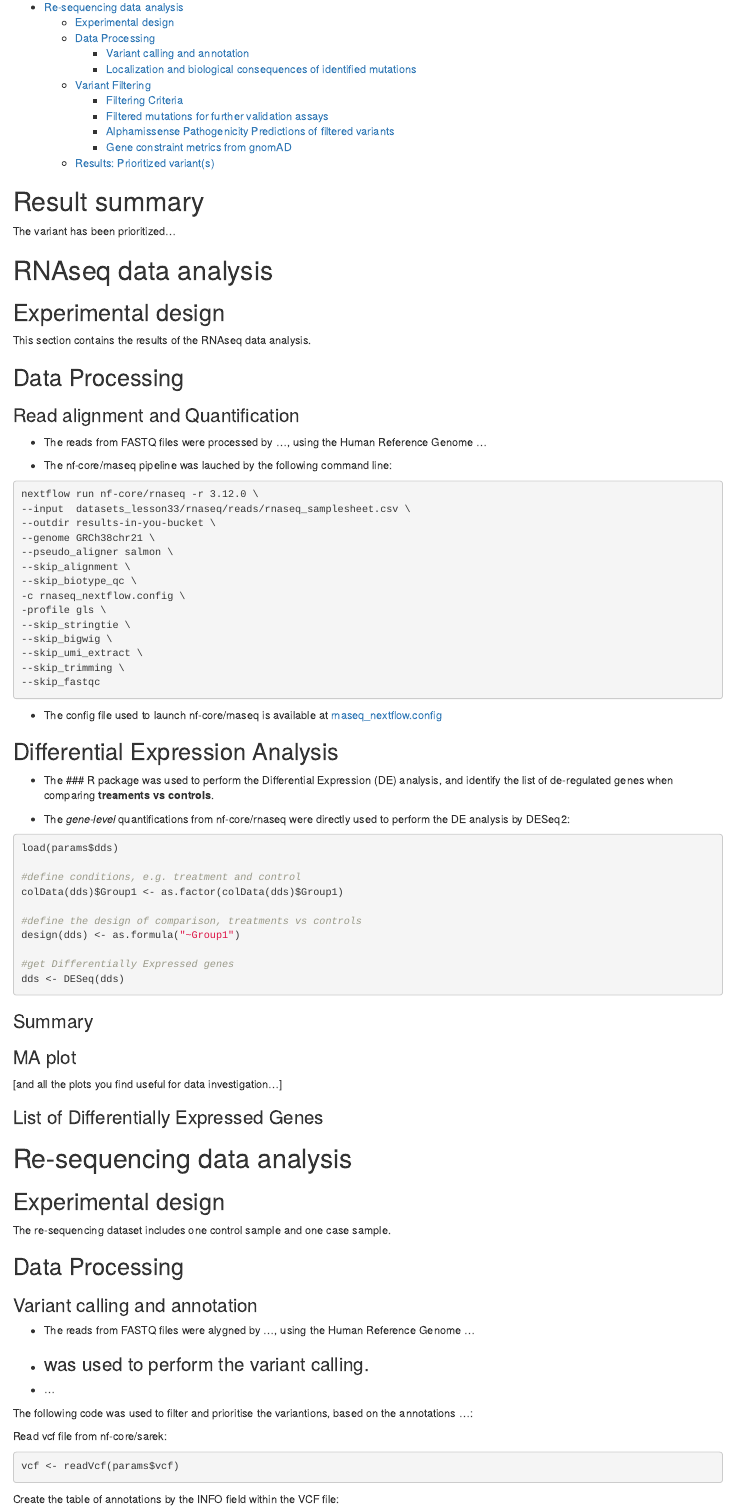
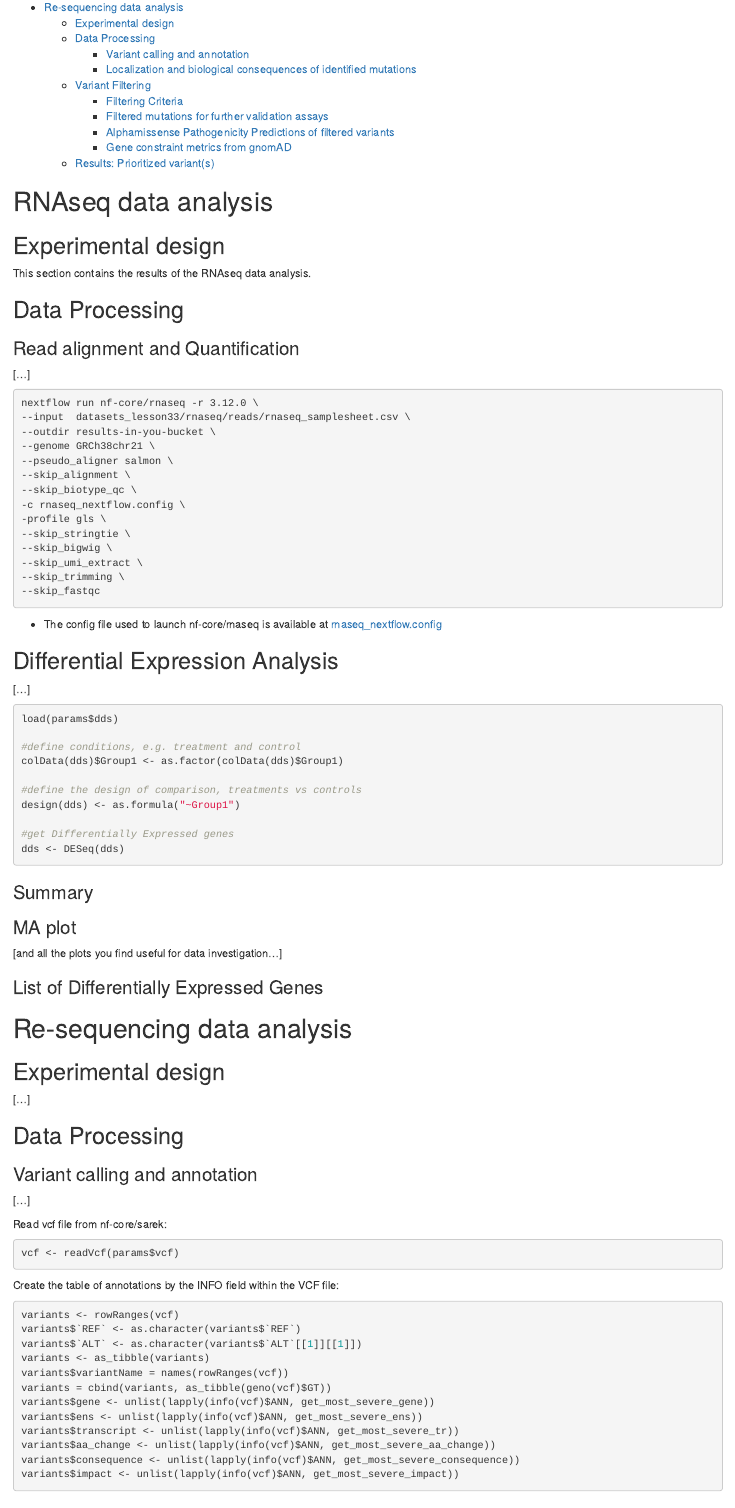
Before and after one commit to santorsola-teaching/class-lab-adv-omics, an R Markdown document (L34_from_mutations_to_proteins/LABOS_final_report_example.Rmd): the page in a window 1100 px wide, from 310 px down before the commit and from 290 px down after it, so that both start at the same text. Rendered offline with R 4.5, knitr and Pandoc, with nearby package versions; the code chunks are not run, so their results and figures are left out.

Commit message:
report template

````diff
--- a/L34_from_mutations_to_proteins/LABOS_final_report_example.Rmd
+++ b/L34_from_mutations_to_proteins/LABOS_final_report_example.Rmd
@@ -6,13 +6,11 @@ output:
  html_document:
    toc: true
 params:
-    dds: rnaseq/deseq2.dds.RData
-    vcf: resequencing/annotation/haplotypecaller/joint_variant_calling/joint_germline_recalibrated_snpEff.ann.vcf
+    dds: PATH/TO/deseq2.dds.RData
+    vcf:  PATH/TO/joint_germline_recalibrated_snpEff.ann.vcf.gz
+
 ---
 
-
-# Result summary
-The variant _<chr:start:ref:alt>_ has been prioritized...
 
 # RNAseq data analysis
 
@@ -42,9 +40,7 @@ data %>%
 
 ### Read alignment and Quantification
 
-- The reads from FASTQ files were processed by ..., using the Human Reference Genome ...
-
-- The nf-core/rnaseq pipeline was lauched by the following command line:
+[...]
 
 ```{bash, eval=FALSE, echo=TRUE, include=TRUE}
 nextflow run nf-core/rnaseq -r 3.12.0 \
@@ -68,12 +64,9 @@ nextflow run nf-core/rnaseq -r 3.12.0 \
 
 ## Differential Expression Analysis
 
-- The ### R package was used to perform the Differential Expression (DE) analysis, and identify the list of de-regulated genes when comparing **treaments vs controls**.
-
-- The *gene-level* quantifications from nf-core/rnaseq were directly used to perform the DE analysis by DESeq2:
+[...]
 
 ```{r differential_analysis, eval=TRUE, echo=TRUE, include=TRUE}
-
 load(params$dds)
 
 #define conditions, e.g. treatment and control
@@ -120,33 +113,21 @@ significant_de_genes <- sign_de_genes_table$Gene
 
 ## Experimental design
 
-The re-sequencing dataset includes one control sample and one case sample.
-
-```{r reseq_data_input, eval=TRUE, echo=FALSE, include=TRUE}
-groups <- c("control", "case")
-samples <-c("normal_1.000+disease_0.000", "normal_0.000+disease_1.000")
-data <- tibble(Group = groups, Sample = samples)
-data %>%
-    knitr::kable()
-```
+[...]
 
 ## Data Processing
 
 ### Variant calling and annotation
 
--   The reads from FASTQ files were alygned by ..., using the Human Reference Genome ...
+[...]
 
--   ### was used to perform the variant calling.
--   ...
-
-The following code was used to filter and prioritise the variantions, based on the annotations ...:
 
 ```{r variant_settings, echo=FALSE, include=FALSE}
 library(knitr)
 library(VariantAnnotation)
 library(tidyverse)
 library(reticulate)
-source("../extract_annotations.R")
+source("extract_annotations_full.R")
 knitr::opts_chunk$set(warning = FALSE, message = FALSE)
 ```
 
````
Also changed, not shown: L34_from_mutations_to_proteins/LABOS_final_report_example.Rmd (11 more changed lines).
